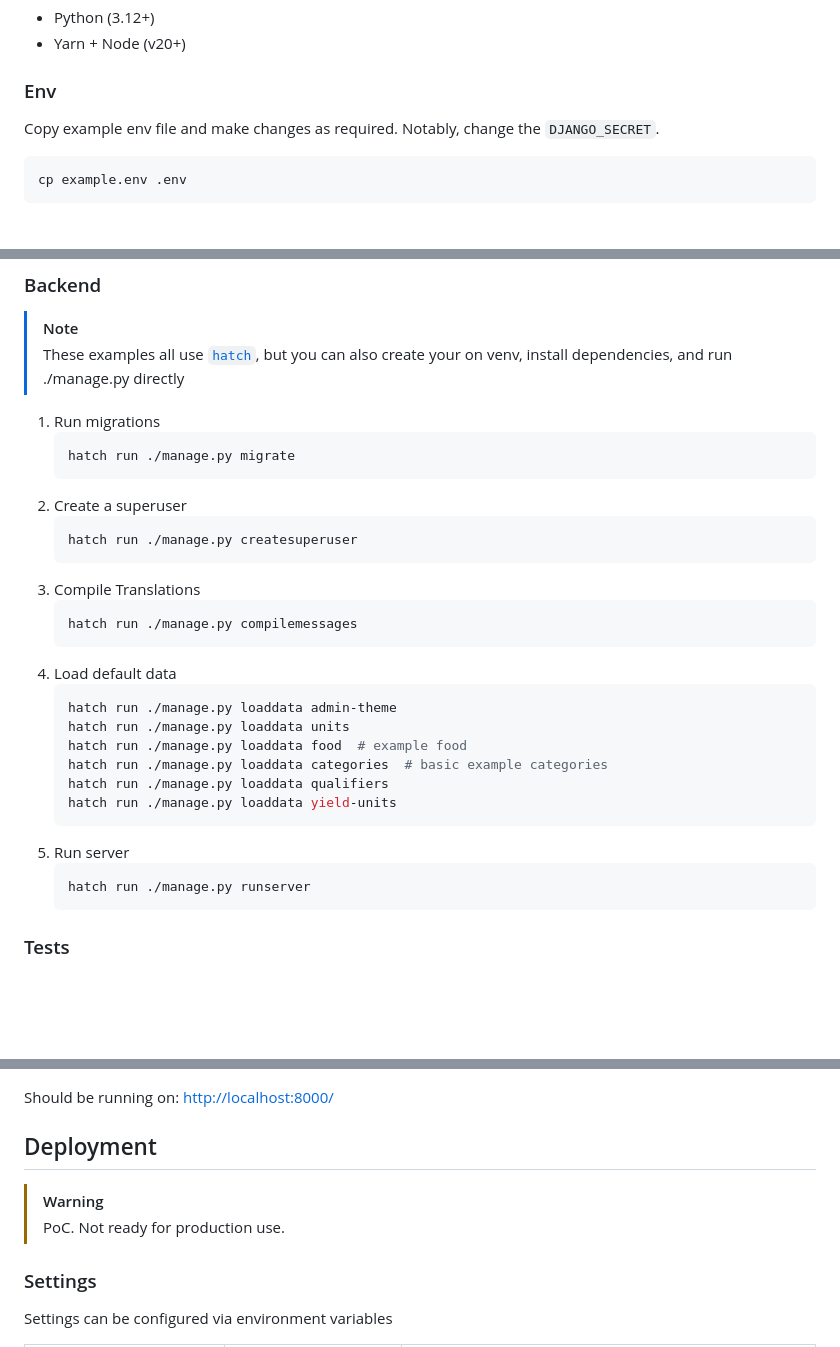
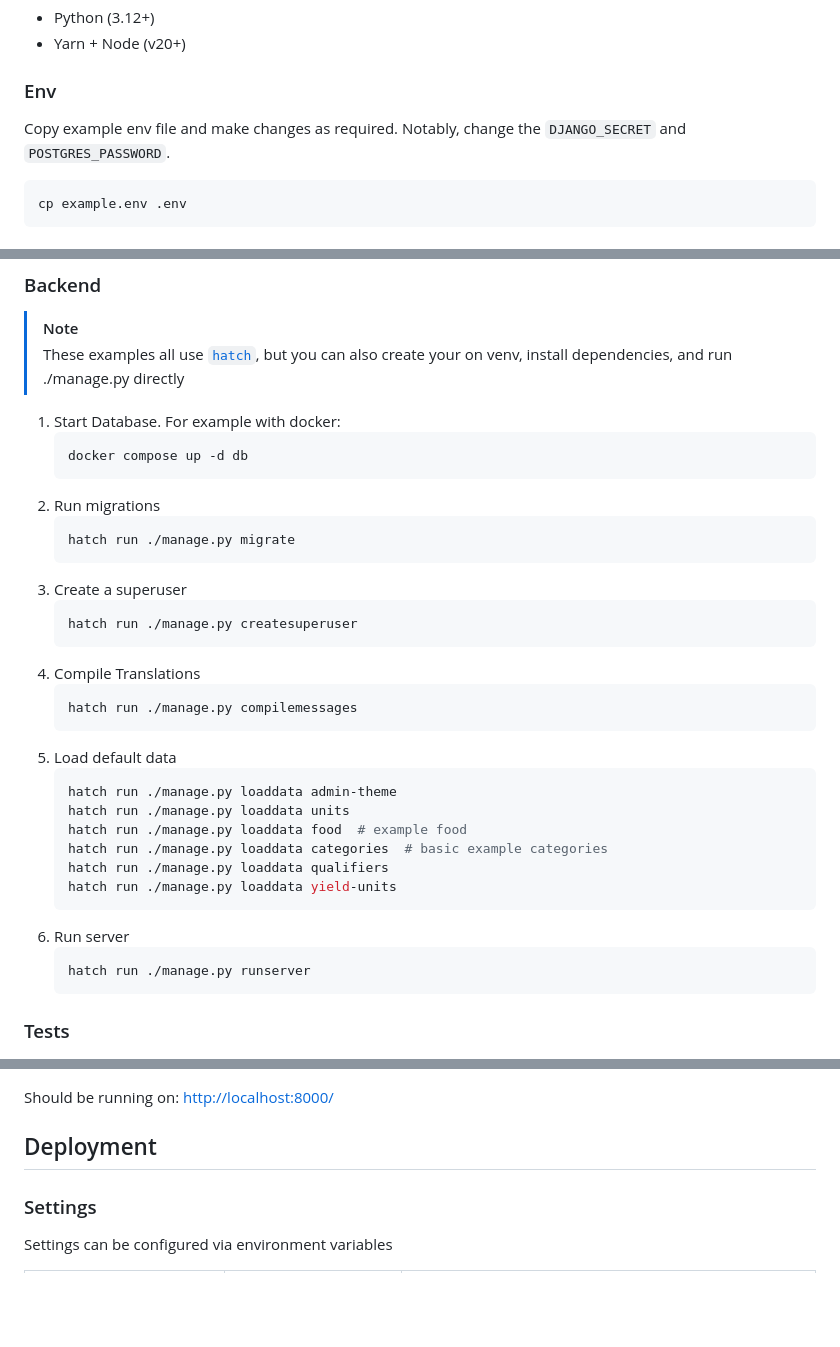
Before and after one commit to sopelj/recipe-repository, a Markdown page: README.md, 3 parts joined by grey strips. Drawn GitHub-style; blank space fills up the shorter version.

Commit message:
feat: Update README

````diff
--- a/README.md
+++ b/README.md
@@ -33,7 +33,7 @@ I wasn't able to find one project that did all of that currently, but, really, m
 ### Env
 
 Copy example env file and make changes as required.
-Notably, change the `DJANGO_SECRET`.
+Notably, change the `DJANGO_SECRET` and `POSTGRES_PASSWORD`.
 
 ```shell
 cp example.env .env
@@ -56,19 +56,23 @@ cp example.env .env
 > These examples all use [`hatch`](https://hatch.pypa.io/latest/),
 > but you can also create your on venv, install dependencies, and run ./manage.py directly
 
-1. Run migrations
+1. Start Database. For example with docker:
+    ```bash
+    docker compose up -d db
+    ```
+2. Run migrations
     ```bash
     hatch run ./manage.py migrate
     ```
-2. Create a superuser
+3. Create a superuser
     ```bash
     hatch run ./manage.py createsuperuser
     ```
-3. Compile Translations
+4. Compile Translations
     ```bash
     hatch run ./manage.py compilemessages
     ```
-4. Load default data
+5. Load default data
     ```bash
     hatch run ./manage.py loaddata admin-theme
     hatch run ./manage.py loaddata units
@@ -77,7 +81,7 @@ cp example.env .env
     hatch run ./manage.py loaddata qualifiers
     hatch run ./manage.py loaddata yield-units
     ```
-5. Run server
+6. Run server
     ```bash
     hatch run ./manage.py runserver
     ```
@@ -105,9 +109,6 @@ pre-commit run --all-files
 Should be running on: <http://localhost:8000/>
 
 ## Deployment
-
-> [!WARNING]
-> PoC. Not ready for production use.
 
 ### Settings
 
````
